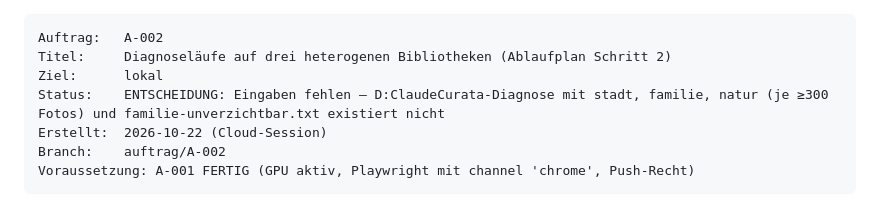
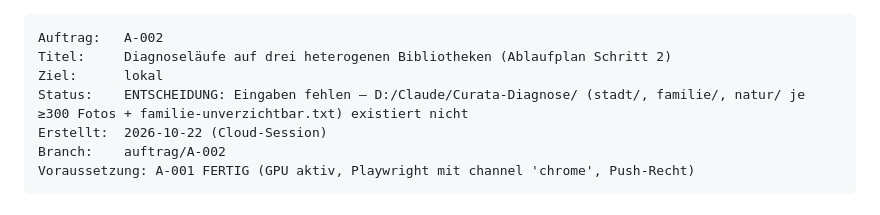
Before and after one commit to aemjay/curata, a Markdown page: docs/auftraege/A-002-diagnoselaeufe-lokal.md, the part around the change. Drawn GitHub-style.

Commit message:
auftrag(A-002): Statuszeile korrigiert
Co-Authored-By: Claude Opus 5.5 <noreply@anthropic.com>

```diff
--- a/docs/auftraege/A-002-diagnoselaeufe-lokal.md
+++ b/docs/auftraege/A-002-diagnoselaeufe-lokal.md
@@ -2,7 +2,7 @@
 Auftrag:   A-002
 Titel:     Diagnoseläufe auf drei heterogenen Bibliotheken (Ablaufplan Schritt 2)
 Ziel:      lokal
-Status:    ENTSCHEIDUNG: Eingaben fehlen — D:ClaudeCurata-Diagnose mit stadt, familie, natur (je ≥300 Fotos) und familie-unverzichtbar.txt existiert nicht
+Status:    ENTSCHEIDUNG: Eingaben fehlen — D:/Claude/Curata-Diagnose/ (stadt/, familie/, natur/ je ≥300 Fotos + familie-unverzichtbar.txt) existiert nicht
 Erstellt:  2026-10-22 (Cloud-Session)
 Branch:    auftrag/A-002
 Voraussetzung: A-001 FERTIG (GPU aktiv, Playwright mit channel 'chrome', Push-Recht)
```
